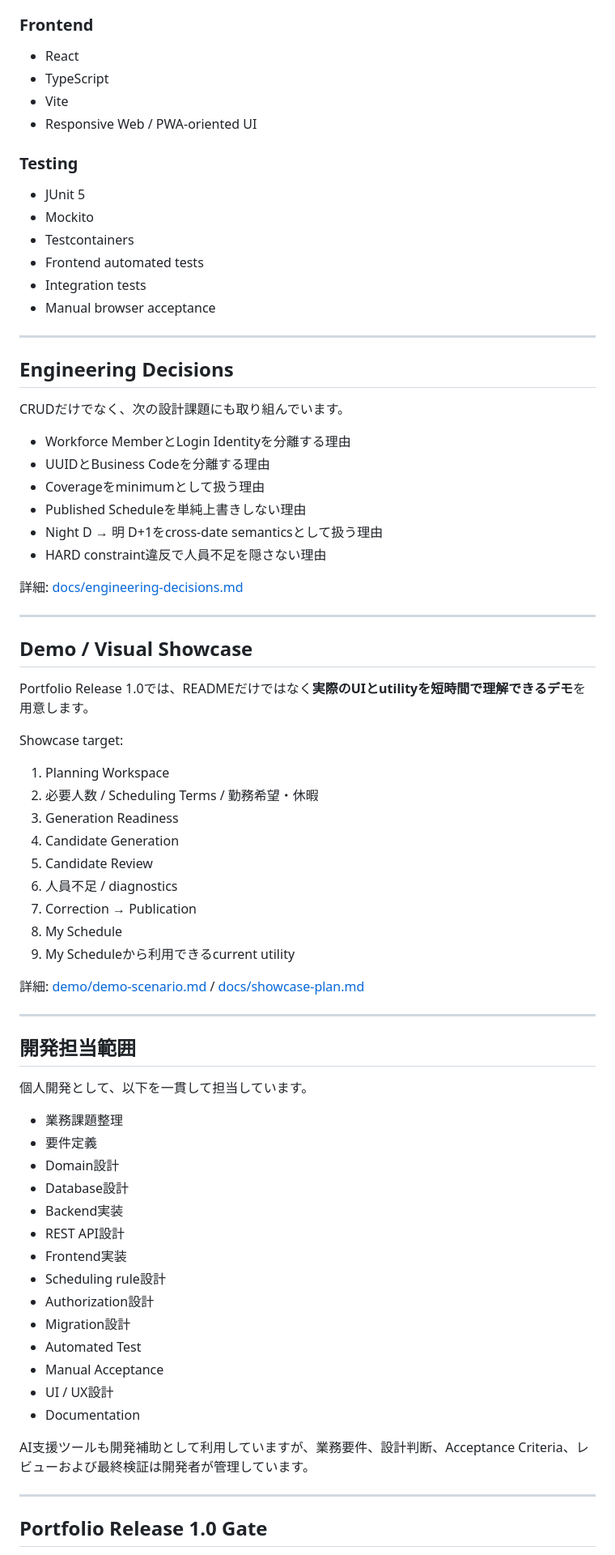
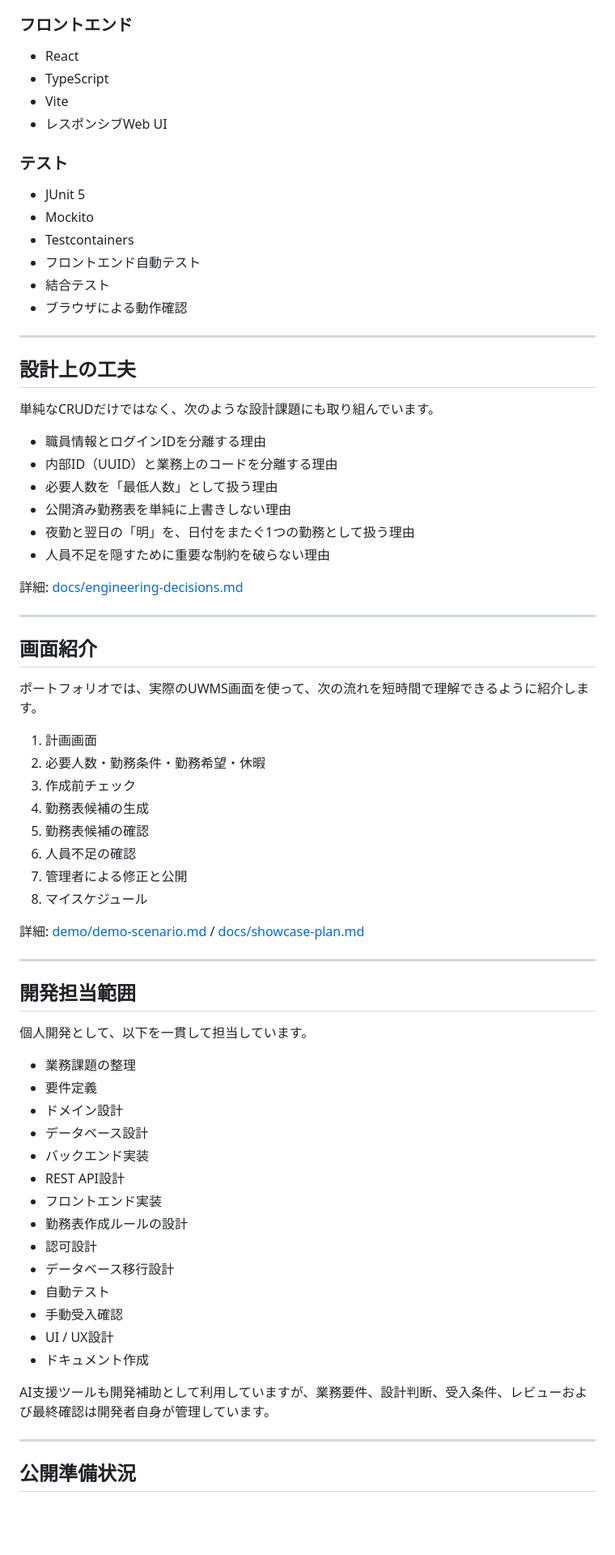
Before and after one commit to 354145-ei/uwms-portfolio, a Markdown page: README.md, the part around one of its changes. Shown at 81% size. GitHub-like rendering; blank space fills up the shorter version.

Commit message:
Polish Japanese portfolio README language

```diff
--- a/README.md
+++ b/README.md
@@ -182,51 +180,48 @@ PostgreSQL
 - OpenAPI / Swagger
 
-### Frontend
+### フロントエンド
 - React
 - TypeScript
 - Vite
-- Responsive Web / PWA-oriented UI
+- レスポンシブWeb UI
 
-### Testing
+### テスト
 - JUnit 5
 - Mockito
 - Testcontainers
-- Frontend automated tests
-- Integration tests
-- Manual browser acceptance
+- フロントエンド自動テスト
+- 結合テスト
+- ブラウザによる動作確認
 
 ---
 
-## Engineering Decisions
+## 設計上の工夫
 
-CRUDだけでなく、次の設計課題にも取り組んでいます。
+単純なCRUDだけではなく、次のような設計課題にも取り組んでいます。
 
-- Workforce MemberとLogin Identityを分離する理由
-- UUIDとBusiness Codeを分離する理由
-- Coverageをminimumとして扱う理由
-- Published Scheduleを単純上書きしない理由
-- Night D → 明 D+1をcross-date semanticsとして扱う理由
-- HARD constraint違反で人員不足を隠さない理由
+- 職員情報とログインIDを分離する理由
+- 内部ID（UUID）と業務上のコードを分離する理由
+- 必要人数を「最低人数」として扱う理由
+- 公開済み勤務表を単純に上書きしない理由
+- 夜勤と翌日の「明」を、日付をまたぐ1つの勤務として扱う理由
+- 人員不足を隠すために重要な制約を破らない理由
 
 詳細: [docs/engineering-decisions.md](docs/engineering-decisions.md)
 
 ---
 
-## Demo / Visual Showcase
+## 画面紹介
 
-Portfolio Release 1.0では、READMEだけではなく**実際のUIとutilityを短時間で理解できるデモ**を用意します。
+ポートフォリオでは、実際のUWMS画面を使って、次の流れを短時間で理解できるように紹介します。
 
-Showcase target:
-
-1. Planning Workspace
-2. 必要人数 / Scheduling Terms / 勤務希望・休暇
-3. Generation Readiness
-4. Candidate Generation
-5. Candidate Review
-6. 人員不足 / diagnostics
-7. Correction → Publication
-8. My Schedule
-9. My Scheduleから利用できるcurrent utility
+1. 計画画面
+2. 必要人数・勤務条件・勤務希望・休暇
+3. 作成前チェック
+4. 勤務表候補の生成
+5. 勤務表候補の確認
+6. 人員不足の確認
+7. 管理者による修正と公開
+8. マイスケジュール
 
 詳細: [demo/demo-scenario.md](demo/demo-scenario.md) / [docs/showcase-plan.md](docs/showcase-plan.md)
 
@@ -236,24 +231,24 @@ Showcase target:
 
 個人開発として、以下を一貫して担当しています。
 
-- 業務課題整理
+- 業務課題の整理
 - 要件定義
-- Domain設計
-- Database設計
-- Backend実装
+- ドメイン設計
+- データベース設計
+- バックエンド実装
 - REST API設計
-- Frontend実装
-- Scheduling rule設計
-- Authorization設計
-- Migration設計
-- Automated Test
-- Manual Acceptance
+- フロントエンド実装
+- 勤務表作成ルールの設計
+- 認可設計
+- データベース移行設計
+- 自動テスト
+- 手動受入確認
 - UI / UX設計
-- Documentation
+- ドキュメント作成
 
-AI支援ツールも開発補助として利用していますが、業務要件、設計判断、Acceptance Criteria、レビューおよび最終検証は開発者が管理しています。
+AI支援ツールも開発補助として利用していますが、業務要件、設計判断、受入条件、レビューおよび最終確認は開発者自身が管理しています。
 
 ---
 
-## Portfolio Release 1.0 Gate
+## 公開準備状況
 
```
Also changed, not shown: other parts of README.md (+87 -89 lines).
